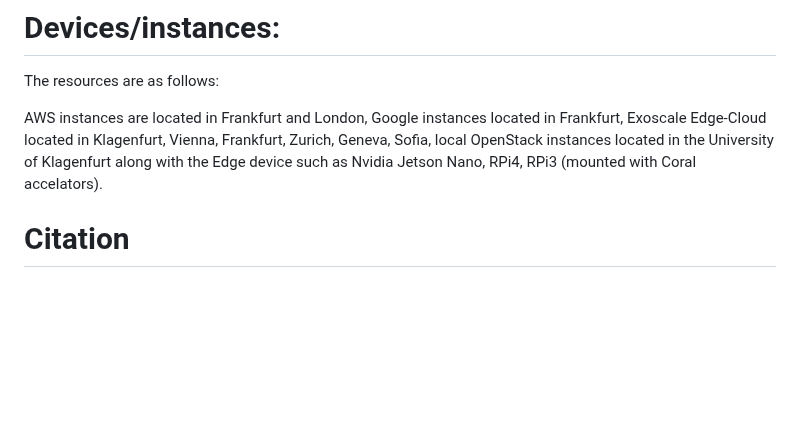
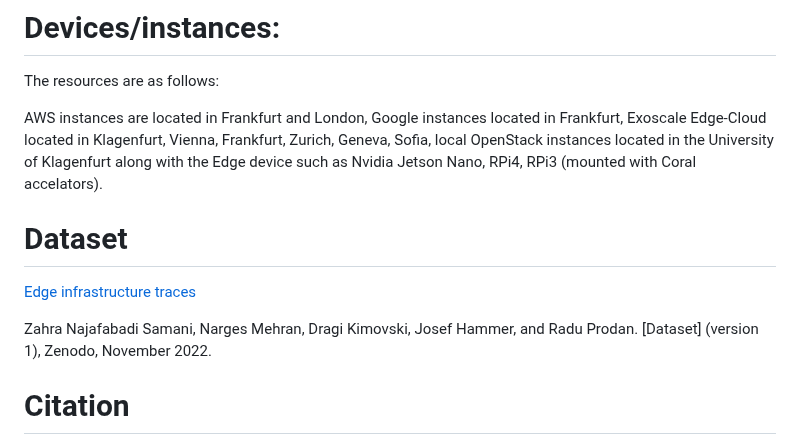
Before and after one commit to DataCloud-project/ADA-PIPE, a Markdown page: c3-testbed/README.md, the part around the change. Drawn GitHub-style; blank space fills up the shorter version.

```diff
--- a/c3-testbed/README.md
+++ b/c3-testbed/README.md
@@ -11,6 +11,12 @@ https://edge.itec.aau.at/
 The resources are as follows:
 
 AWS instances are located in Frankfurt and London, Google instances located in Frankfurt, Exoscale Edge-Cloud located in Klagenfurt, Vienna, Frankfurt, Zurich, Geneva, Sofia, local OpenStack instances located in the University of Klagenfurt along with the Edge device such as Nvidia Jetson Nano, RPi4, RPi3 (mounted with Coral accelators).
+
+# Dataset
+
+[Edge infrastructure traces](https://zenodo.org/record/7311294)
+
+Zahra Najafabadi Samani, Narges Mehran, Dragi Kimovski, Josef Hammer, and Radu Prodan. [Dataset] (version 1), Zenodo, November 2022.
 
 
 # Citation
```
